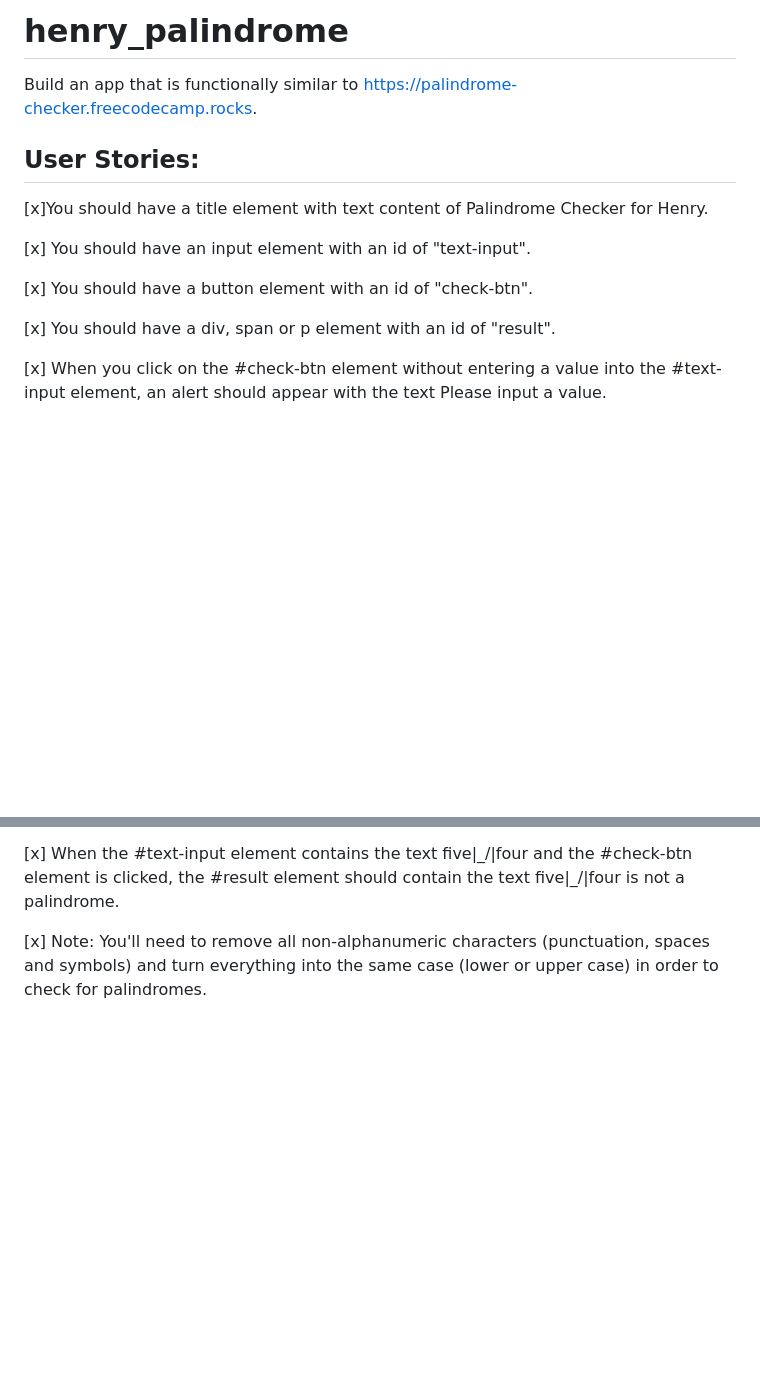
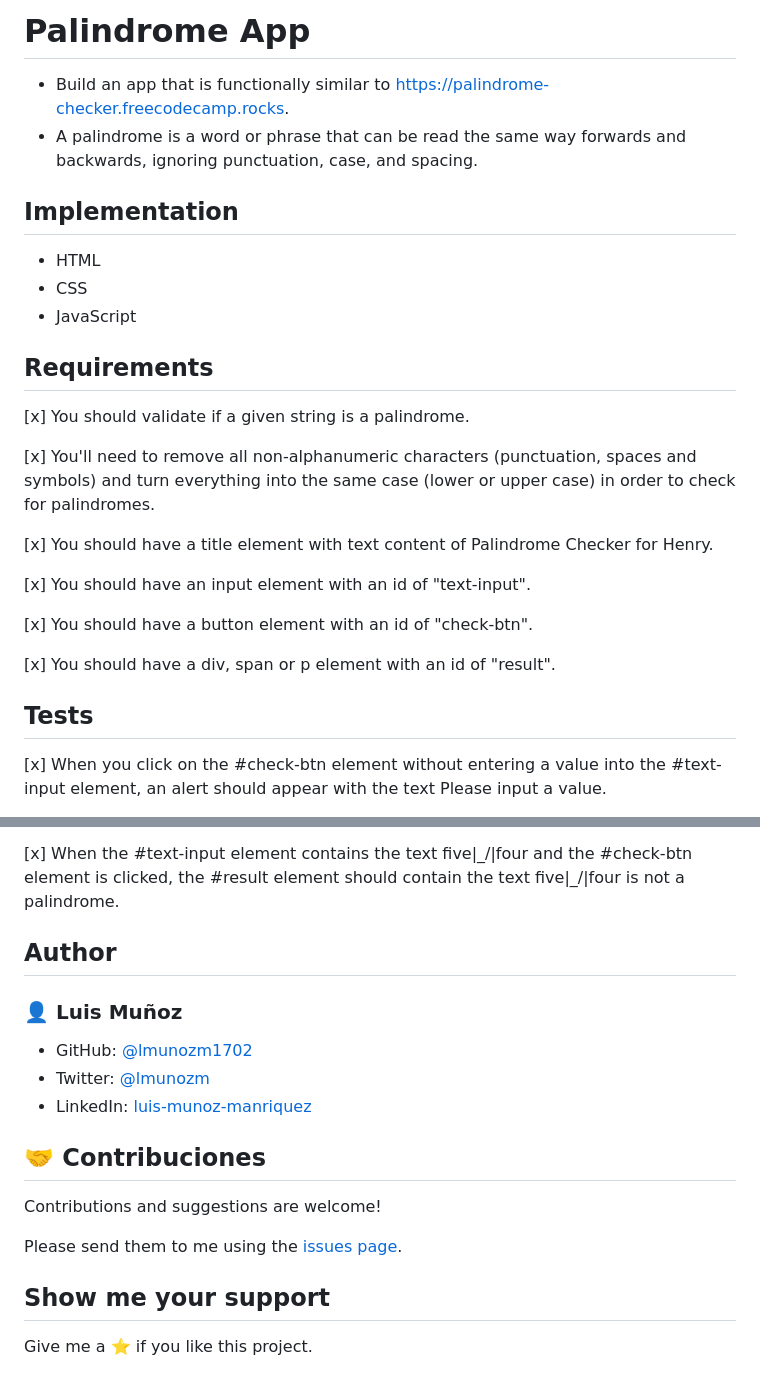
Before and after one commit to lmunozm1702/henry_palindrome, a Markdown page: README.md, 2 parts joined by grey strips. Rendered like a GitHub page; blank space fills up the shorter version.

```diff
--- a/README.md
+++ b/README.md
@@ -1,16 +1,29 @@
-# henry_palindrome
+# Palindrome App
 
-Build an app that is functionally similar to https://palindrome-checker.freecodecamp.rocks.
+- Build an app that is functionally similar to https://palindrome-checker.freecodecamp.rocks.
+- A palindrome is a word or phrase that can be read the same way forwards and backwards, ignoring punctuation, case, and spacing.
 
-## User Stories:
+## Implementation
 
-[x]You should have a title element with text content of Palindrome Checker for Henry.
+- HTML
+- CSS
+- JavaScript
+
+## Requirements
+
+[x] You should validate if a given string is a palindrome.
+
+[x] You'll need to remove all non-alphanumeric characters (punctuation, spaces and symbols) and turn everything into the same case (lower or upper case) in order to check for palindromes.
+
+[x] You should have a title element with text content of Palindrome Checker for Henry.
 
 [x] You should have an input element with an id of "text-input".
 
 [x] You should have a button element with an id of "check-btn".
 
 [x] You should have a div, span or p element with an id of "result".
+
+## Tests
 
 [x] When you click on the #check-btn element without entering a value into the #text-input element, an alert should appear with the text Please input a value.
 
@@ -40,4 +53,20 @@ Build an app that is functionally similar to https://palindrome-checker.freecode
 
 [x] When the #text-input element contains the text five|\_/|four and the #check-btn element is clicked, the #result element should contain the text five|\_/|four is not a palindrome.
 
-[x] Note: You'll need to remove all non-alphanumeric characters (punctuation, spaces and symbols) and turn everything into the same case (lower or upper case) in order to check for palindromes.
+## Author
+
+### 👤 Luis Muñoz
+
+- GitHub: [@lmunozm1702](https://github.com/lmunozm1702)
+- Twitter: [@lmunozm](https://twitter.com/lmunozm)
+- LinkedIn: [luis-munoz-manriquez](https://www.linkedin.com/in/luis-munoz-manriquez)
+
+## 🤝 Contribuciones
+
+Contributions and suggestions are welcome!
+
+Please send them to me using the [issues page](../../issues/).
+
+## Show me your support
+
+Give me a ⭐️ if you like this project.
```
